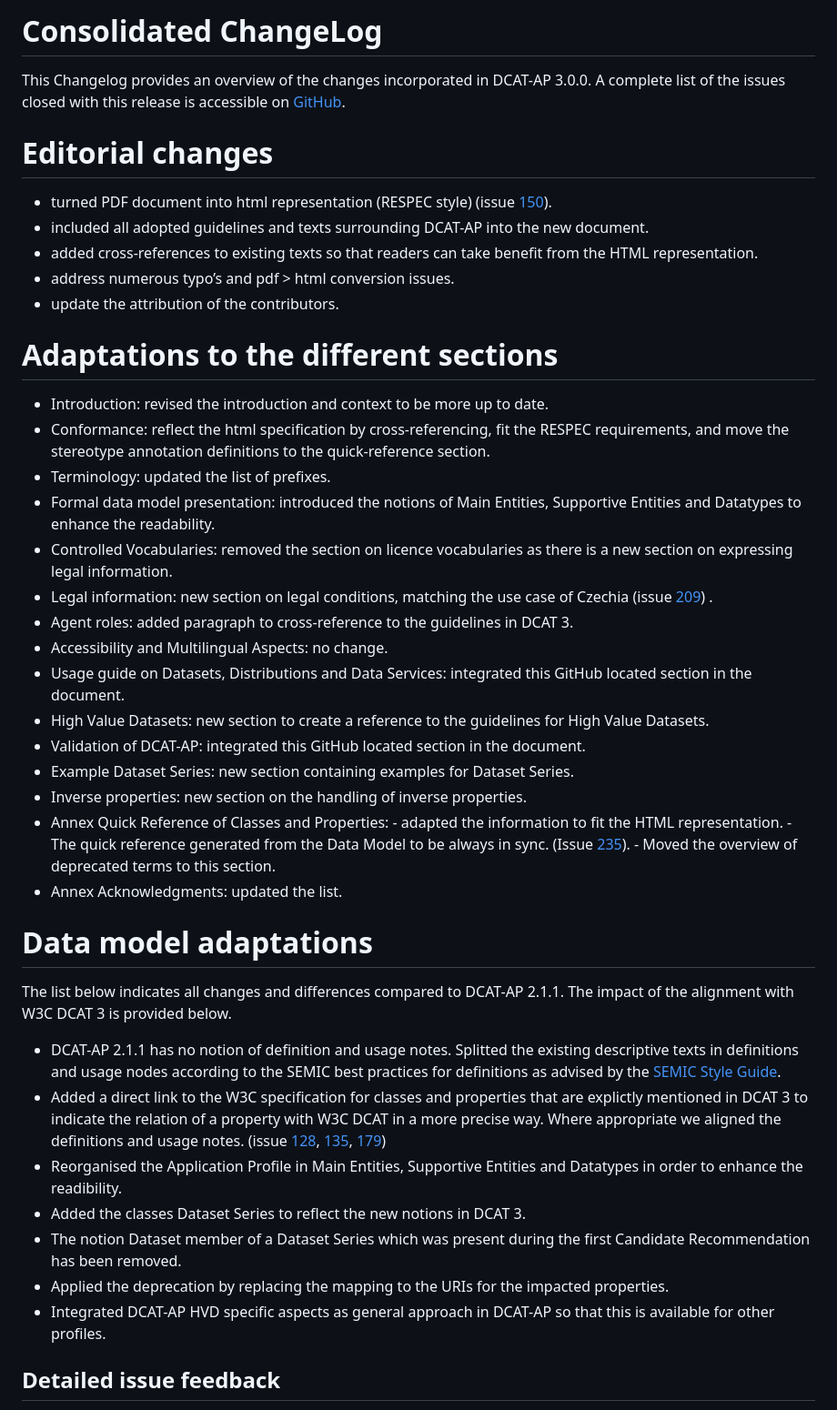
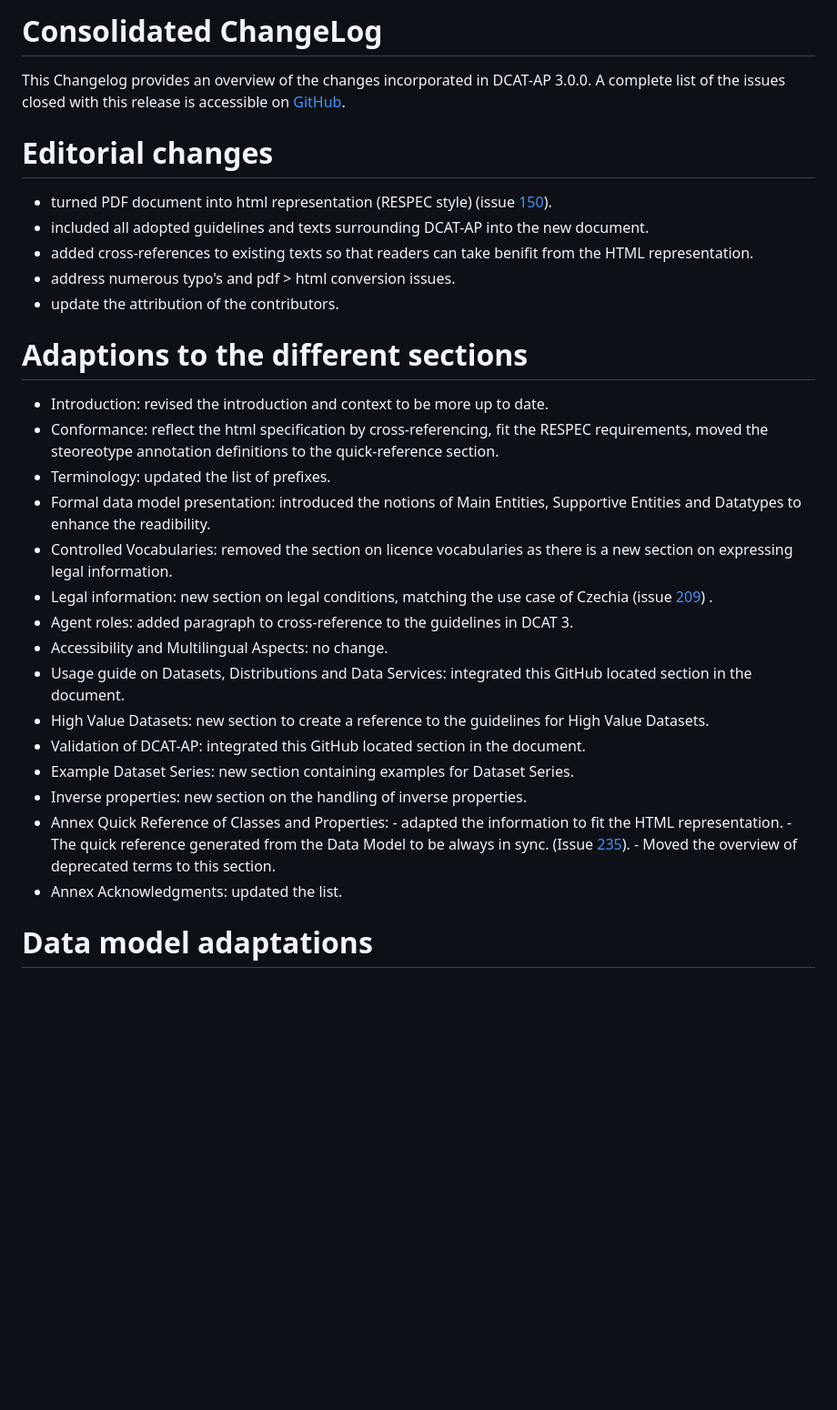
Before and after one commit to SEMICeu/DCAT-AP, a Markdown page: releases/3.0.0/CHANGELOG.md, the part around the change printed below. Shown: that part at 91% size. Drawn GitHub-style; blank space fills up the shorter version.

```diff
--- a/releases/3.0.0/CHANGELOG.md
+++ b/releases/3.0.0/CHANGELOG.md
@@ -1,44 +1,39 @@
-# **Consolidated ChangeLog**
+# Consolidated ChangeLog
 
-This Changelog provides an overview of the changes incorporated in DCAT-AP 3.0.0. A complete list of the issues closed with this release is accessible on [GitHub](https://github.com/SEMICeu/DCAT-AP/issues?q=is%3Aissue+is%3Aopen+label%3Arelease%3A3.0.0+label%3Astatus%3Afixed).
+This Changelog provides an overview of the changes incorporated in DCAT-AP 3.0.0.
+A complete list of the issues closed with this release is accessible on [GitHub](https://github.com/SEMICeu/DCAT-AP/issues?q=is%3Aissue+is%3Aopen+label%3Arelease%3A3.0.0+label%3Astatus%3Afixed).
 
-# **Editorial changes**
 
-- turned PDF document into html representation (RESPEC style) (issue [150](https://github.com/SEMICeu/dcat-ap/issues/150)).
-- included all adopted guidelines and texts surrounding DCAT-AP into the new document.
-- added cross-references to existing texts so that readers can take benefit from the HTML representation.
-- address numerous typo’s and pdf > html conversion issues.
-- update the attribution of the contributors.
+# Editorial changes
+  - turned PDF document into html representation (RESPEC style) (issue  [150](https://github.com/SEMICeu/dcat-ap/issues/150)).
+  - included all adopted guidelines and texts surrounding DCAT-AP into the new document.
+  - added cross-references to existing texts so that readers can take benifit from the HTML representation.
+  - address numerous typo's and pdf > html conversion issues.
+  - update the attribution of the contributors.
 
-# **Adaptations to the different sections**
 
-- Introduction: revised the introduction and context to be more up to date.
-- Conformance: reflect the html specification by cross-referencing, fit the RESPEC requirements, and move the stereotype annotation definitions to the quick-reference section.
-- Terminology: updated the list of prefixes.
-- Formal data model presentation: introduced the notions of Main Entities, Supportive Entities and Datatypes to enhance the readability.
-- Controlled Vocabularies: removed the section on licence vocabularies as there is a new section on expressing legal information.
-- Legal information: new section on legal conditions, matching the use case of Czechia (issue [209](https://github.com/SEMICeu/dcat-ap/issues/209)) .
-- Agent roles: added paragraph to cross-reference to the guidelines in DCAT 3.
-- Accessibility and Multilingual Aspects: no change.
-- Usage guide on Datasets, Distributions and Data Services: integrated this GitHub located section in the document.
-- High Value Datasets: new section to create a reference to the guidelines for High Value Datasets.
-- Validation of DCAT-AP: integrated this GitHub located section in the document.
-- Example Dataset Series: new section containing examples for Dataset Series.
-- Inverse properties: new section on the handling of inverse properties.
-- Annex Quick Reference of Classes and Properties: - adapted the information to fit the HTML representation. - The quick reference generated from the Data Model to be always in sync. (Issue [235](https://github.com/SEMICeu/dcat-ap/issues/235)). - Moved the overview of deprecated terms to this section.
-- Annex Acknowledgments: updated the list.
+# Adaptions to the different sections
 
-# **Data model adaptations**
+  - Introduction: revised the introduction and context to be more up to date.
+  - Conformance: reflect the html specification by cross-referencing, fit the RESPEC requirements, moved the steoreotype annotation definitions to the quick-reference section.
+  - Terminology: updated the list of prefixes.
+  - Formal data model presentation: introduced the notions of Main Entities, Supportive Entities and Datatypes to enhance the readibility.
+  - Controlled Vocabularies: removed the section on licence vocabularies as there is a new section on expressing legal information.
+  - Legal information: new section on legal conditions, matching the use case of Czechia (issue [209](https://github.com/SEMICeu/dcat-ap/issues/209)) .
+  - Agent roles: added paragraph to cross-reference to the guidelines in DCAT 3.
+  - Accessibility and Multilingual Aspects: no change.
+  - Usage guide on Datasets, Distributions and Data Services: integrated this GitHub located section in the document.
+  - High Value Datasets: new section to create a reference to the guidelines for High Value Datasets.
+  - Validation of DCAT-AP: integrated this GitHub located section in the document.
+  - Example Dataset Series: new section containing examples for Dataset Series.
+  - Inverse properties: new section on the handling of inverse properties.
+  - Annex Quick Reference of Classes and Properties:
+          - adapted the information to fit the HTML representation.
+          - The quick reference generated from the Data Model to be always in sync. (Issue [235](https://github.com/SEMICeu/dcat-ap/issues/235)).
+          - Moved the overview of deprecated terms to this section.
+  - Annex Acknowledgments: updated the list.
 
-The list below indicates all changes and differences compared to DCAT-AP 2.1.1. The impact of the alignment with W3C DCAT 3 is provided below.
 
-- DCAT-AP 2.1.1 has no notion of definition and usage notes. Splitted the existing descriptive texts in definitions and usage nodes according to the SEMIC best practices for definitions as advised by the [SEMIC Style Guide](https://semiceu.github.io/style-guide/1.0.0/index.html).
-- Added a direct link to the W3C specification for classes and properties that are explictly mentioned in DCAT 3 to indicate the relation of a property with W3C DCAT in a more precise way. Where appropriate we aligned the definitions and usage notes. (issue [128](https://github.com/SEMICeu/dcat-ap/issues/128), [135](https://github.com/SEMICeu/dcat-ap/issues/135), [179](https://github.com/SEMICeu/dcat-ap/issues/179))
-- Reorganised the Application Profile in Main Entities, Supportive Entities and Datatypes in order to enhance the readibility.
-- Added the classes Dataset Series to reflect the new notions in DCAT 3.
-- The notion Dataset member of a Dataset Series which was present during the first Candidate Recommendation has been removed.
-- Applied the deprecation by replacing the mapping to the URIs for the impacted properties.
-- Integrated DCAT-AP HVD specific aspects as general approach in DCAT-AP so that this is available for other profiles.
 
-## **Detailed issue feedback**
+# Data model adaptations
 
```
Also changed, not shown: other parts of releases/3.0.0/CHANGELOG.md (+84 -74 lines).
